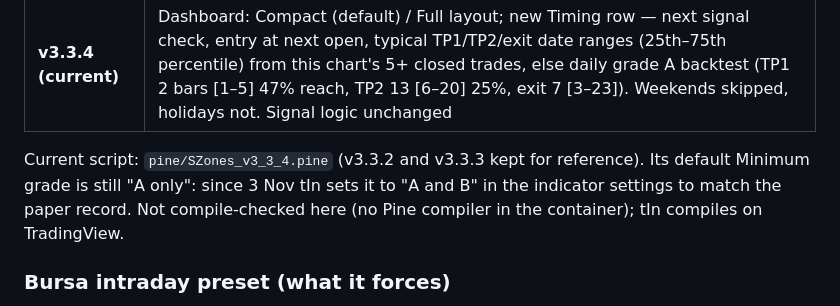
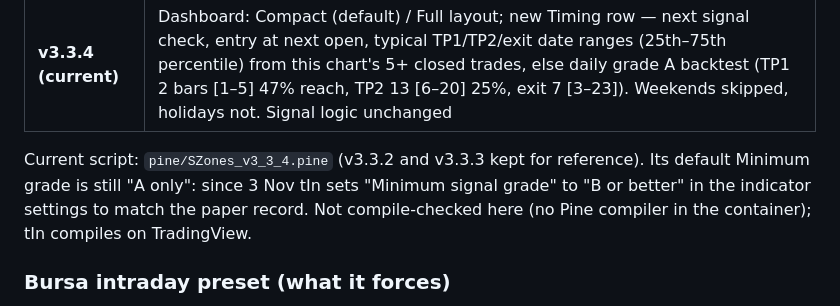
Before and after one commit to tinsekut/crypto-dashboard, a Markdown page: szones/CLAUDE.md, the part around the change. Rendered like a GitHub page.

Commit message:
Handoff: TradingView option name for grades A and B; manual updated
Co-Authored-By: Claude Opus 5.5 <noreply@anthropic.com>
Claude-Session: https://claude.ai/code/session_01CthT7mZNNizmfX2stBR5UU

```diff
--- a/szones/CLAUDE.md
+++ b/szones/CLAUDE.md
@@ -35,7 +35,7 @@ A Pine Script v6 TradingView indicator: trend-pullback zones (4 ATR bands off a
 | v3.3.3 | Defaults only: daily swing, grade A only (long only, Bursa ticks, 0.25% cost, HTF W, TP1 1.0 / TP2 2.0, minimum grade A). Logic identical to v3.3.2. Use on a daily chart |
 | **v3.3.4 (current)** | Dashboard: Compact (default) / Full layout; new Timing row — next signal check, entry at next open, typical TP1/TP2/exit date ranges (25th–75th percentile) from this chart's 5+ closed trades, else daily grade A backtest (TP1 2 bars [1–5] 47% reach, TP2 13 [6–20] 25%, exit 7 [3–23]). Weekends skipped, holidays not. Signal logic unchanged |
 
-Current script: `pine/SZones_v3_3_4.pine` (v3.3.2 and v3.3.3 kept for reference). Its default Minimum grade is still "A only": since 3 Nov tIn sets it to "A and B" in the indicator settings to match the paper record. Not compile-checked here (no Pine compiler in the container); tIn compiles on TradingView.
+Current script: `pine/SZones_v3_3_4.pine` (v3.3.2 and v3.3.3 kept for reference). Its default Minimum grade is still "A only": since 3 Nov tIn sets "Minimum signal grade" to "B or better" in the indicator settings to match the paper record. Not compile-checked here (no Pine compiler in the container); tIn compiles on TradingView.
 
 ### Bursa intraday preset (what it forces)
 
```
